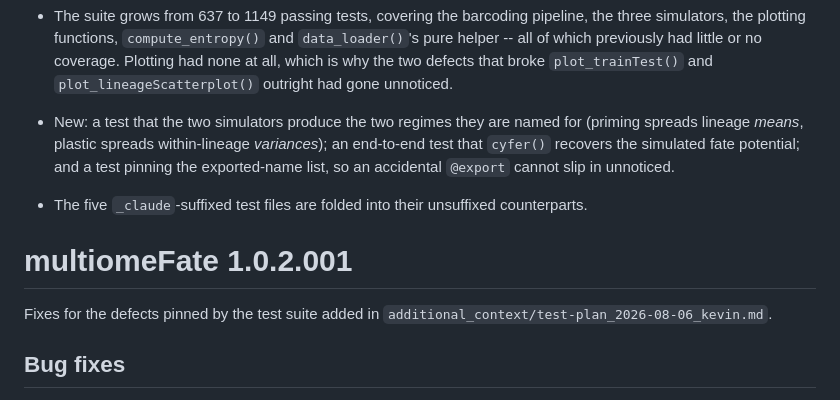
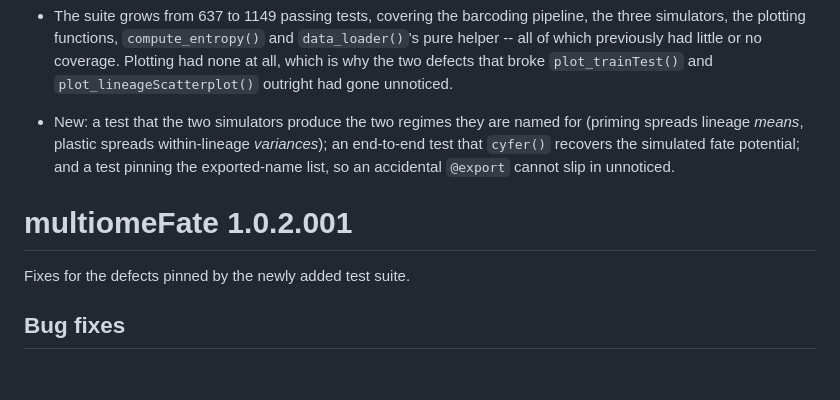
Before and after one commit to nancyrzhanglab/multiomeFate, a Markdown page: NEWS.md, the part around one of its changes. GitHub-like rendering; blank space fills up the shorter version.

```diff
--- a/NEWS.md
+++ b/NEWS.md
@@ -343,13 +330,9 @@ those tests is what surfaced most of the defects below.
   potential; and a test pinning the exported-name list, so an accidental
   `@export` cannot slip in unnoticed.
 
-* The five `_claude`-suffixed test files are folded into their unsuffixed
-  counterparts.
-
 # multiomeFate 1.0.2.001
 
-Fixes for the defects pinned by the test suite added in
-`additional_context/test-plan_2026-08-06_kevin.md`.
+Fixes for the defects pinned by the newly added test suite.
 
 ## Bug fixes
 
```
Also changed, not shown: other parts of NEWS.md (+16 -29 lines).
